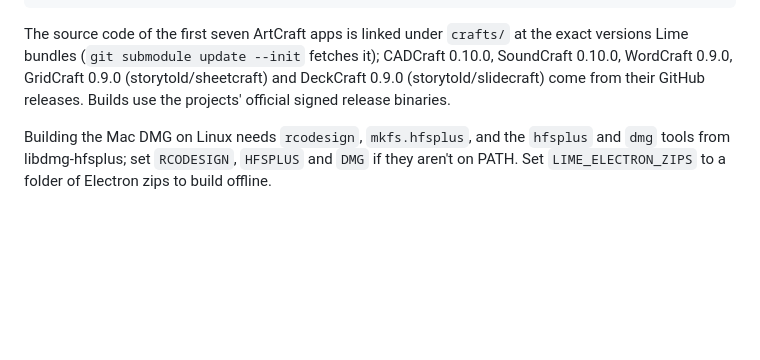
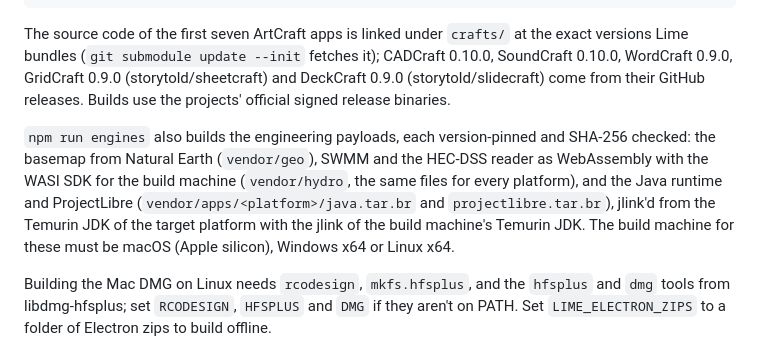
Before and after one commit to Techno-Gatsby/LIME, a Markdown page: README.md, the part around one of its changes. GitHub-like rendering; blank space fills up the shorter version.

Commit message:
README: the engineering tools, apps and their build
Co-Authored-By: Claude Opus 5.5 <noreply@anthropic.com>
Claude-Session: https://claude.ai/code/session_01FYmFSpD1vniVsszAswuwrG

```diff
--- a/README.md
+++ b/README.md
@@ -129,6 +135,8 @@ npm run dist:win           # dist/Lime-Setup-1.0.0-x64.exe (needs 7-Zip; NSIS to
 
 The source code of the first seven ArtCraft apps is linked under `crafts/` at the exact versions Lime bundles (`git submodule update --init` fetches it); CADCraft 0.10.0, SoundCraft 0.10.0, WordCraft 0.9.0, GridCraft 0.9.0 (storytold/sheetcraft) and DeckCraft 0.9.0 (storytold/slidecraft) come from their GitHub releases. Builds use the projects' official signed release binaries.
 
+`npm run engines` also builds the engineering payloads, each version-pinned and SHA-256 checked: the basemap from Natural Earth (`vendor/geo`), SWMM and the HEC-DSS reader as WebAssembly with the WASI SDK for the build machine (`vendor/hydro`, the same files for every platform), and the Java runtime and ProjectLibre (`vendor/apps/<platform>/java.tar.br` and `projectlibre.tar.br`), jlink'd from the Temurin JDK of the target platform with the jlink of the build machine's Temurin JDK. The build machine for these must be macOS (Apple silicon), Windows x64 or Linux x64.
+
 Building the Mac DMG on Linux needs `rcodesign`, `mkfs.hfsplus`, and the `hfsplus` and `dmg` tools from libdmg-hfsplus; set `RCODESIGN`, `HFSPLUS` and `DMG` if they aren't on PATH. Set `LIME_ELECTRON_ZIPS` to a folder of Electron zips to build offline.
 
 ## Licence
```
Also changed, not shown: other parts of README.md (+7 -1 lines).
